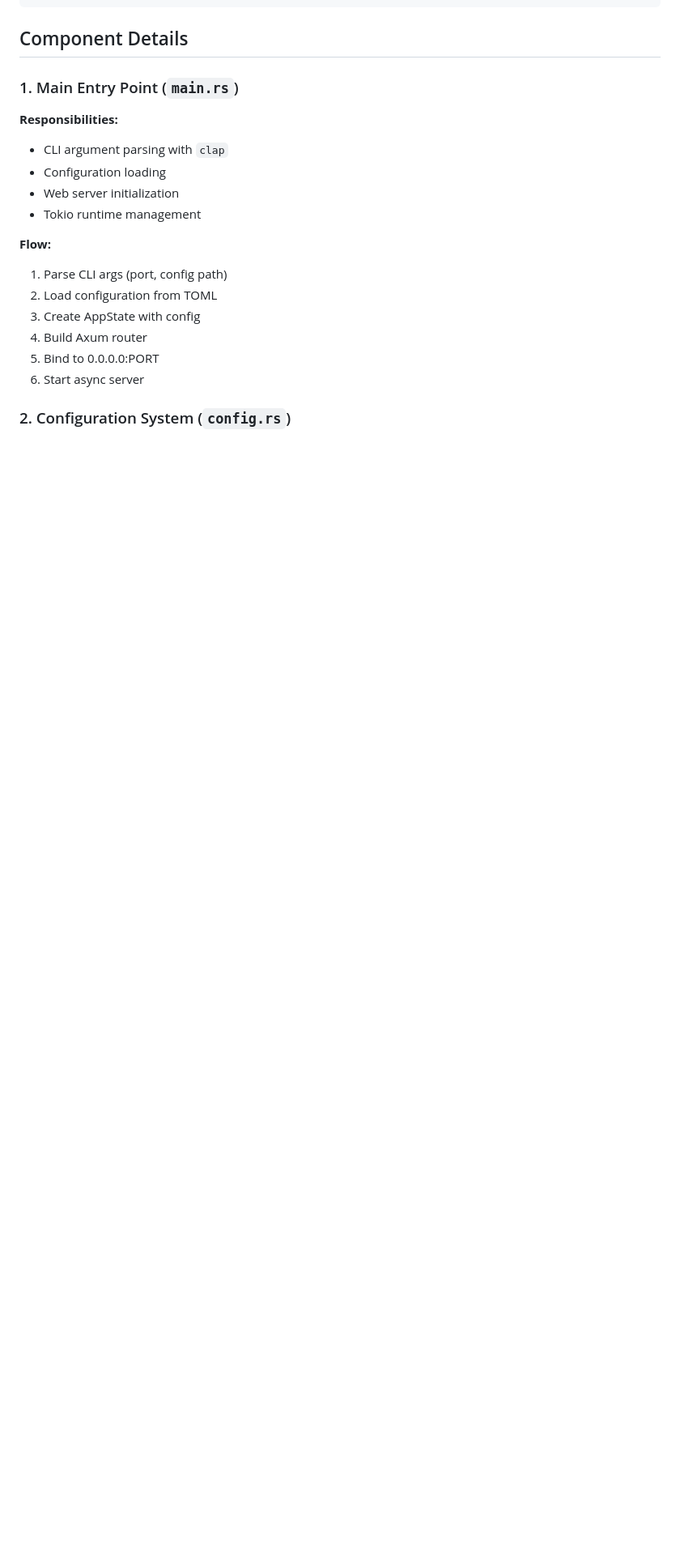
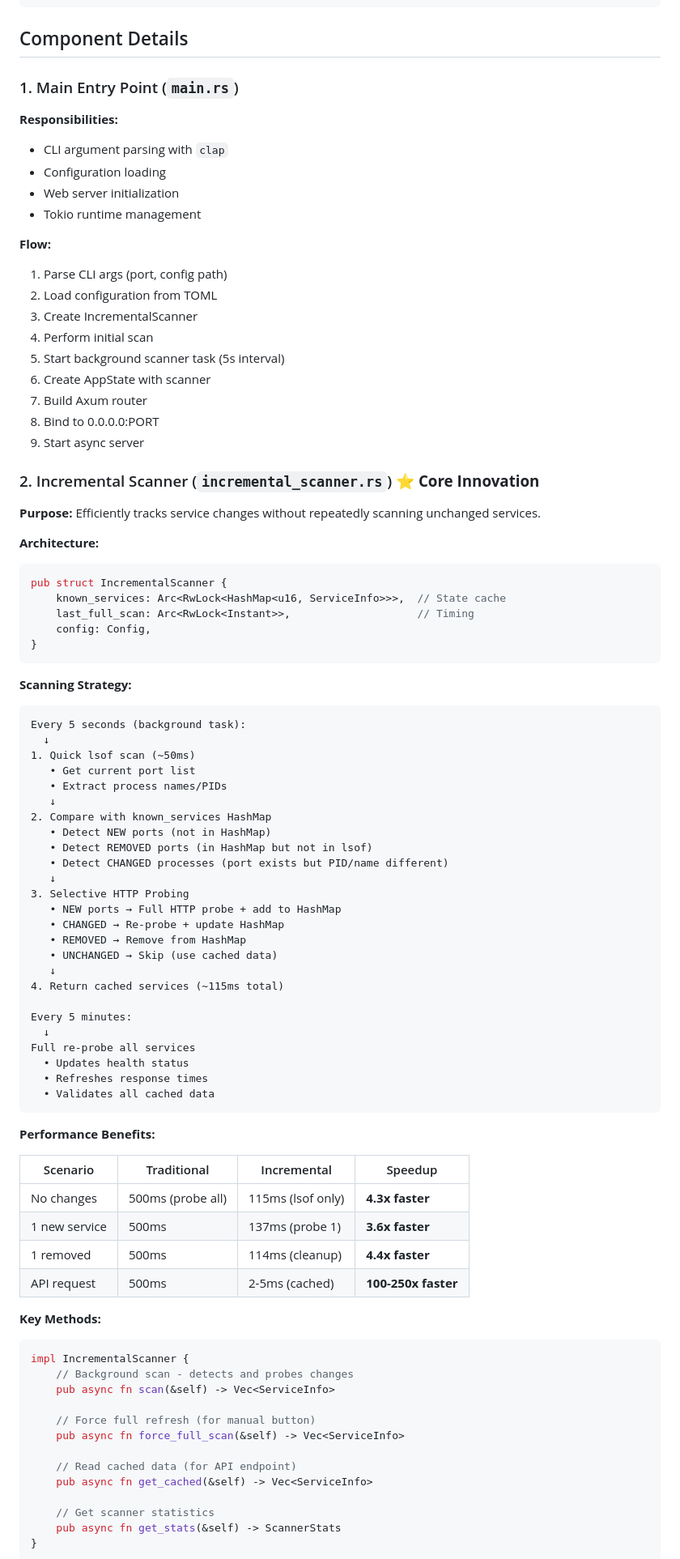
Before and after one commit to nvquanghuy/localwebs, a Markdown page: agents/ARCHITECTURE.md, the part around one of its changes. Shown at 81% size. Drawn GitHub-style; blank space fills up the shorter version.

````diff
--- a/agents/ARCHITECTURE.md
+++ b/agents/ARCHITECTURE.md
@@ -81,9 +91,82 @@ LocalWebs is a Rust-based service discovery portal that automatically detects an
 **Flow:**
 1. Parse CLI args (port, config path)
 2. Load configuration from TOML
-3. Create AppState with config
-4. Build Axum router
-5. Bind to 0.0.0.0:PORT
-6. Start async server
+3. Create IncrementalScanner
+4. Perform initial scan
+5. Start background scanner task (5s interval)
+6. Create AppState with scanner
+7. Build Axum router
+8. Bind to 0.0.0.0:PORT
+9. Start async server
 
-### 2. Configuration System (`config.rs`)
+### 2. Incremental Scanner (`incremental_scanner.rs`) ⭐ **Core Innovation**
+
+**Purpose:** Efficiently tracks service changes without repeatedly scanning unchanged services.
+
+**Architecture:**
+
+```rust
+pub struct IncrementalScanner {
+    known_services: Arc<RwLock<HashMap<u16, ServiceInfo>>>,  // State cache
+    last_full_scan: Arc<RwLock<Instant>>,                    // Timing
+    config: Config,
+}
+```
+
+**Scanning Strategy:**
+
+```
+Every 5 seconds (background task):
+  ↓
+1. Quick lsof scan (~50ms)
+   • Get current port list
+   • Extract process names/PIDs
+   ↓
+2. Compare with known_services HashMap
+   • Detect NEW ports (not in HashMap)
+   • Detect REMOVED ports (in HashMap but not in lsof)
+   • Detect CHANGED processes (port exists but PID/name different)
+   ↓
+3. Selective HTTP Probing
+   • NEW ports → Full HTTP probe + add to HashMap
+   • CHANGED → Re-probe + update HashMap
+   • REMOVED → Remove from HashMap
+   • UNCHANGED → Skip (use cached data)
+   ↓
+4. Return cached services (~115ms total)
+
+Every 5 minutes:
+  ↓
+Full re-probe all services
+  • Updates health status
+  • Refreshes response times
+  • Validates all cached data
+```
+
+**Performance Benefits:**
+
+| Scenario | Traditional | Incremental | Speedup |
+|----------|------------|-------------|---------|
+| No changes | 500ms (probe all) | 115ms (lsof only) | **4.3x faster** |
+| 1 new service | 500ms | 137ms (probe 1) | **3.6x faster** |
+| 1 removed | 500ms | 114ms (cleanup) | **4.4x faster** |
+| API request | 500ms | 2-5ms (cached) | **100-250x faster** |
+
+**Key Methods:**
+
+```rust
+impl IncrementalScanner {
+    // Background scan - detects and probes changes
+    pub async fn scan(&self) -> Vec<ServiceInfo>
+
+    // Force full refresh (for manual button)
+    pub async fn force_full_scan(&self) -> Vec<ServiceInfo>
+
+    // Read cached data (for API endpoint)
+    pub async fn get_cached(&self) -> Vec<ServiceInfo>
+
+    // Get scanner statistics
+    pub async fn get_stats(&self) -> ScannerStats
+}
+```
+
````
Also changed, not shown: other parts of agents/ARCHITECTURE.md (+69 -7 lines), README.md (+43 -5 lines).
